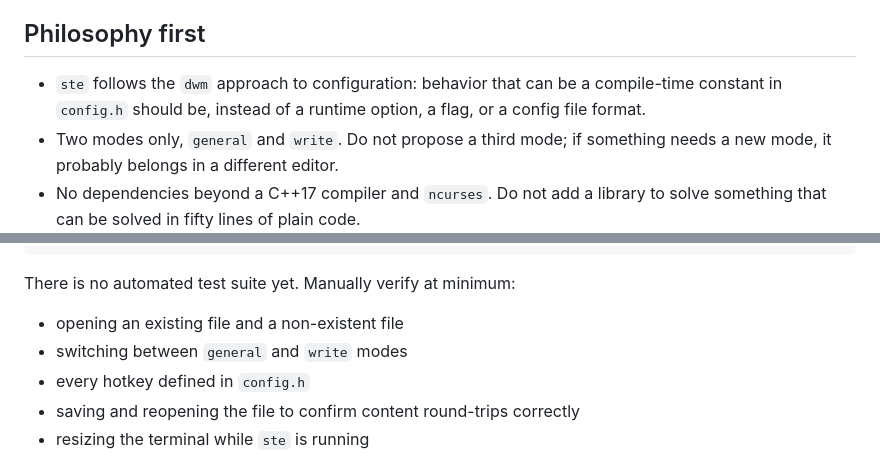
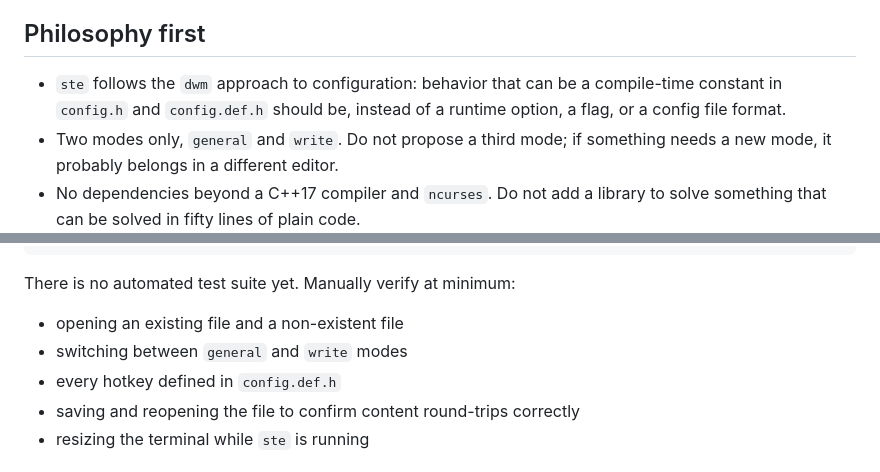
Before and after one commit to fuewwa/ste, a Markdown page: CONTRIBUTING.md, 2 parts joined by grey strips. Drawn GitHub-style.

Commit message:
Changed lines from config.h to config.def.h

```diff
--- a/CONTRIBUTING.md
+++ b/CONTRIBUTING.md
@@ -7,7 +7,7 @@ before opening a pull request.
 ## Philosophy first
 
 - `ste` follows the `dwm` approach to configuration: behavior that can be a
-  compile-time constant in `config.h` should be, instead of a runtime
+  compile-time constant in `config.h` and `config.def.h` should be, instead of a runtime
   option, a flag, or a config file format.
 - Two modes only, `general` and `write`. Do not propose a third mode; if
   something needs a new mode, it probably belongs in a different editor.
@@ -38,7 +38,7 @@ There is no automated test suite yet. Manually verify at minimum:
 
 - opening an existing file and a non-existent file
 - switching between `general` and `write` modes
-- every hotkey defined in `config.h`
+- every hotkey defined in `config.def.h`
 - saving and reopening the file to confirm content round-trips correctly
 - resizing the terminal while `ste` is running
 
```
